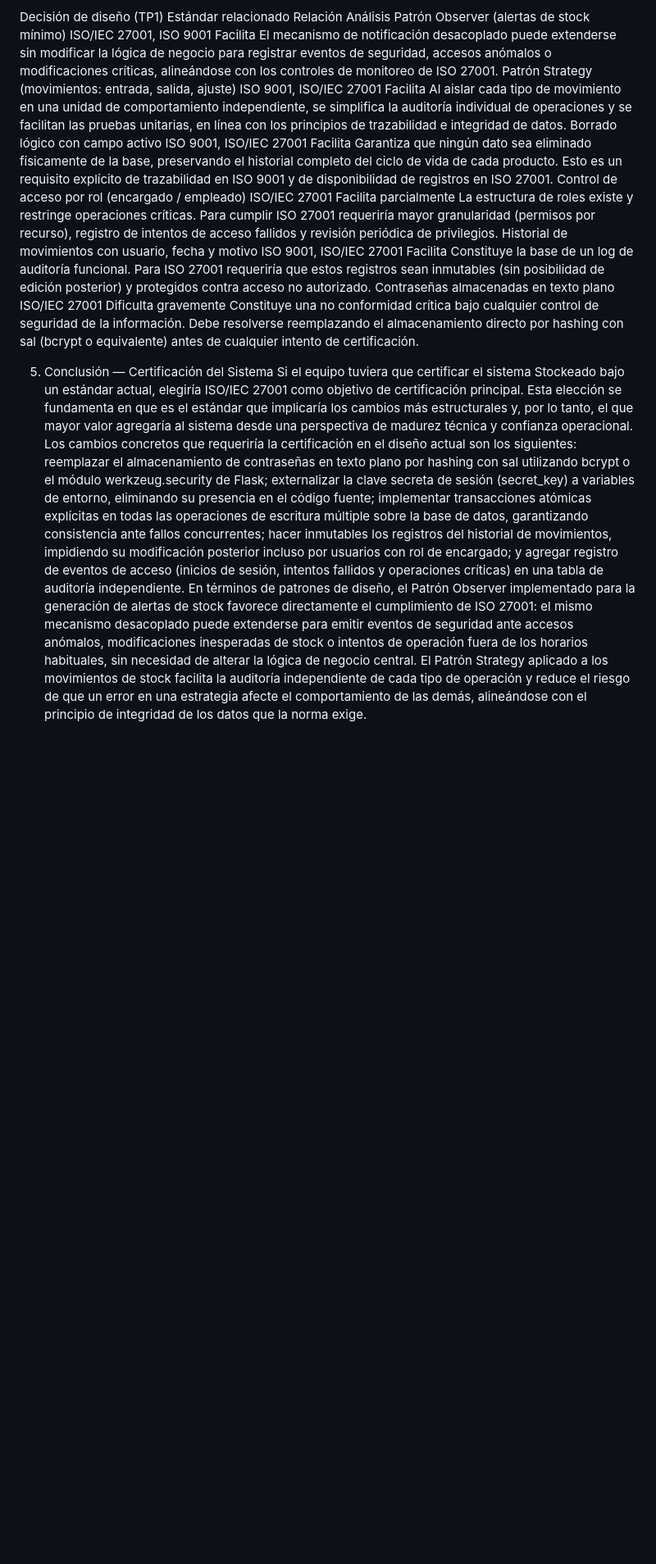
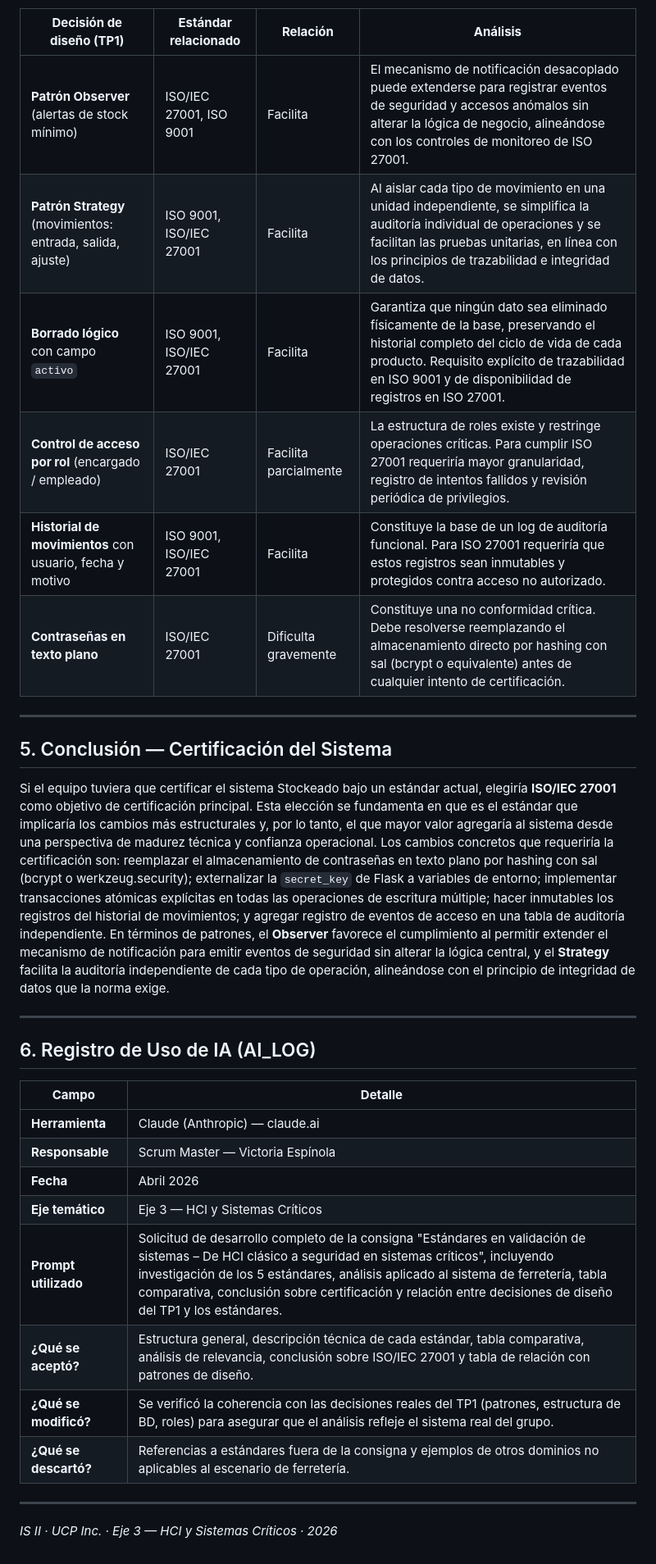
Before and after one commit to MatiasPelinski/IS2_Piki-s, a Markdown page: docs/ANALISIS_ESTANDARES.md, the part around one of its changes. Shown at 82% size. Rendered like a GitHub page; blank space fills up the shorter version.

```diff
--- a/docs/ANALISIS_ESTANDARES.md
+++ b/docs/ANALISIS_ESTANDARES.md
@@ -84,15 +135,35 @@ ISO 9001	1987 (rev. 2015)	Sistema de Gestión de la Calidad: ciclo PDCA (Planifi
 A continuación se analiza cómo cada decisión de diseño tomada en el TP1 facilita o dificulta el cumplimiento de los estándares estudiados.
 
-Decisión de diseño (TP1)	Estándar relacionado	Relación	Análisis
-Patrón Observer (alertas de stock mínimo)	ISO/IEC 27001, ISO 9001	Facilita	El mecanismo de notificación desacoplado puede extenderse sin modificar la lógica de negocio para registrar eventos de seguridad, accesos anómalos o modificaciones críticas, alineándose con los controles de monitoreo de ISO 27001.
-Patrón Strategy (movimientos: entrada, salida, ajuste)	ISO 9001, ISO/IEC 27001	Facilita	Al aislar cada tipo de movimiento en una unidad de comportamiento independiente, se simplifica la auditoría individual de operaciones y se facilitan las pruebas unitarias, en línea con los principios de trazabilidad e integridad de datos.
-Borrado lógico con campo activo	ISO 9001, ISO/IEC 27001	Facilita	Garantiza que ningún dato sea eliminado físicamente de la base, preservando el historial completo del ciclo de vida de cada producto. Esto es un requisito explícito de trazabilidad en ISO 9001 y de disponibilidad de registros en ISO 27001.
-Control de acceso por rol (encargado / empleado)	ISO/IEC 27001	Facilita parcialmente	La estructura de roles existe y restringe operaciones críticas. Para cumplir ISO 27001 requeriría mayor granularidad (permisos por recurso), registro de intentos de acceso fallidos y revisión periódica de privilegios.
-Historial de movimientos con usuario, fecha y motivo	ISO 9001, ISO/IEC 27001	Facilita	Constituye la base de un log de auditoría funcional. Para ISO 27001 requeriría que estos registros sean inmutables (sin posibilidad de edición posterior) y protegidos contra acceso no autorizado.
-Contraseñas almacenadas en texto plano	ISO/IEC 27001	Dificulta gravemente	Constituye una no conformidad crítica bajo cualquier control de seguridad de la información. Debe resolverse reemplazando el almacenamiento directo por hashing con sal (bcrypt o equivalente) antes de cualquier intento de certificación.
+| **Decisión de diseño (TP1)** | **Estándar relacionado** | **Relación** | **Análisis** |
+|---|---|---|---|
+| **Patrón Observer** (alertas de stock mínimo) | ISO/IEC 27001, ISO 9001 | Facilita | El mecanismo de notificación desacoplado puede extenderse para registrar eventos de seguridad y accesos anómalos sin alterar la lógica de negocio, alineándose con los controles de monitoreo de ISO 27001. |
+| **Patrón Strategy** (movimientos: entrada, salida, ajuste) | ISO 9001, ISO/IEC 27001 | Facilita | Al aislar cada tipo de movimiento en una unidad independiente, se simplifica la auditoría individual de operaciones y se facilitan las pruebas unitarias, en línea con los principios de trazabilidad e integridad de datos. |
+| **Borrado lógico** con campo `activo` | ISO 9001, ISO/IEC 27001 | Facilita | Garantiza que ningún dato sea eliminado físicamente de la base, preservando el historial completo del ciclo de vida de cada producto. Requisito explícito de trazabilidad en ISO 9001 y de disponibilidad de registros en ISO 27001. |
+| **Control de acceso por rol** (encargado / empleado) | ISO/IEC 27001 | Facilita parcialmente | La estructura de roles existe y restringe operaciones críticas. Para cumplir ISO 27001 requeriría mayor granularidad, registro de intentos fallidos y revisión periódica de privilegios. |
+| **Historial de movimientos** con usuario, fecha y motivo | ISO 9001, ISO/IEC 27001 | Facilita | Constituye la base de un log de auditoría funcional. Para ISO 27001 requeriría que estos registros sean inmutables y protegidos contra acceso no autorizado. |
+| **Contraseñas en texto plano** | ISO/IEC 27001 | Dificulta gravemente | Constituye una no conformidad crítica. Debe resolverse reemplazando el almacenamiento directo por hashing con sal (bcrypt o equivalente) antes de cualquier intento de certificación. |
 
+---
 
-5. Conclusión — Certificación del Sistema
-Si el equipo tuviera que certificar el sistema Stockeado bajo un estándar actual, elegiría ISO/IEC 27001 como objetivo de certificación principal. Esta elección se fundamenta en que es el estándar que implicaría los cambios más estructurales y, por lo tanto, el que mayor valor agregaría al sistema desde una perspectiva de madurez técnica y confianza operacional.
-Los cambios concretos que requeriría la certificación en el diseño actual son los siguientes: reemplazar el almacenamiento de contraseñas en texto plano por hashing con sal utilizando bcrypt o el módulo werkzeug.security de Flask; externalizar la clave secreta de sesión (secret_key) a variables de entorno, eliminando su presencia en el código fuente; implementar transacciones atómicas explícitas en todas las operaciones de escritura múltiple sobre la base de datos, garantizando consistencia ante fallos concurrentes; hacer inmutables los registros del historial de movimientos, impidiendo su modificación posterior incluso por usuarios con rol de encargado; y agregar registro de eventos de acceso (inicios de sesión, intentos fallidos y operaciones críticas) en una tabla de auditoría independiente.
-En términos de patrones de diseño, el Patrón Observer implementado para la generación de alertas de stock favorece directamente el cumplimiento de ISO 27001: el mismo mecanismo desacoplado puede extenderse para emitir eventos de seguridad ante accesos anómalos, modificaciones inesperadas de stock o intentos de operación fuera de los horarios habituales, sin necesidad de alterar la lógica de negocio central. El Patrón Strategy aplicado a los movimientos de stock facilita la auditoría independiente de cada tipo de operación y reduce el riesgo de que un error en una estrategia afecte el comportamiento de las demás, alineándose con el principio de integridad de los datos que la norma exige.
+## 5. Conclusión — Certificación del Sistema
+
+Si el equipo tuviera que certificar el sistema Stockeado bajo un estándar actual, elegiría **ISO/IEC 27001** como objetivo de certificación principal. Esta elección se fundamenta en que es el estándar que implicaría los cambios más estructurales y, por lo tanto, el que mayor valor agregaría al sistema desde una perspectiva de madurez técnica y confianza operacional. Los cambios concretos que requeriría la certificación son: reemplazar el almacenamiento de contraseñas en texto plano por hashing con sal (bcrypt o werkzeug.security); externalizar la `secret_key` de Flask a variables de entorno; implementar transacciones atómicas explícitas en todas las operaciones de escritura múltiple; hacer inmutables los registros del historial de movimientos; y agregar registro de eventos de acceso en una tabla de auditoría independiente. En términos de patrones, el **Observer** favorece el cumplimiento al permitir extender el mecanismo de notificación para emitir eventos de seguridad sin alterar la lógica central, y el **Strategy** facilita la auditoría independiente de cada tipo de operación, alineándose con el principio de integridad de datos que la norma exige.
+
+---
+
+## 6. Registro de Uso de IA (AI_LOG)
+
+| **Campo** | **Detalle** |
+|---|---|
+| **Herramienta** | Claude (Anthropic) — claude.ai |
+| **Responsable** | Scrum Master — Victoria Espínola |
+| **Fecha** | Abril 2026 |
+| **Eje temático** | Eje 3 — HCI y Sistemas Críticos |
+| **Prompt utilizado** | Solicitud de desarrollo completo de la consigna "Estándares en validación de sistemas – De HCI clásico a seguridad en sistemas críticos", incluyendo investigación de los 5 estándares, análisis aplicado al sistema de ferretería, tabla comparativa, conclusión sobre certificación y relación entre decisiones de diseño del TP1 y los estándares. |
+| **¿Qué se aceptó?** | Estructura general, descripción técnica de cada estándar, tabla comparativa, análisis de relevancia, conclusión sobre ISO/IEC 27001 y tabla de relación con patrones de diseño. |
+| **¿Qué se modificó?** | Se verificó la coherencia con las decisiones reales del TP1 (patrones, estructura de BD, roles) para asegurar que el análisis refleje el sistema real del grupo. |
+| **¿Qué se descartó?** | Referencias a estándares fuera de la consigna y ejemplos de otros dominios no aplicables al escenario de ferretería. |
+
+---
+
+*IS II · UCP Inc. · Eje 3 — HCI y Sistemas Críticos · 2026*
```
Also changed, not shown: other parts of docs/ANALISIS_ESTANDARES.md (+102 -51 lines).
